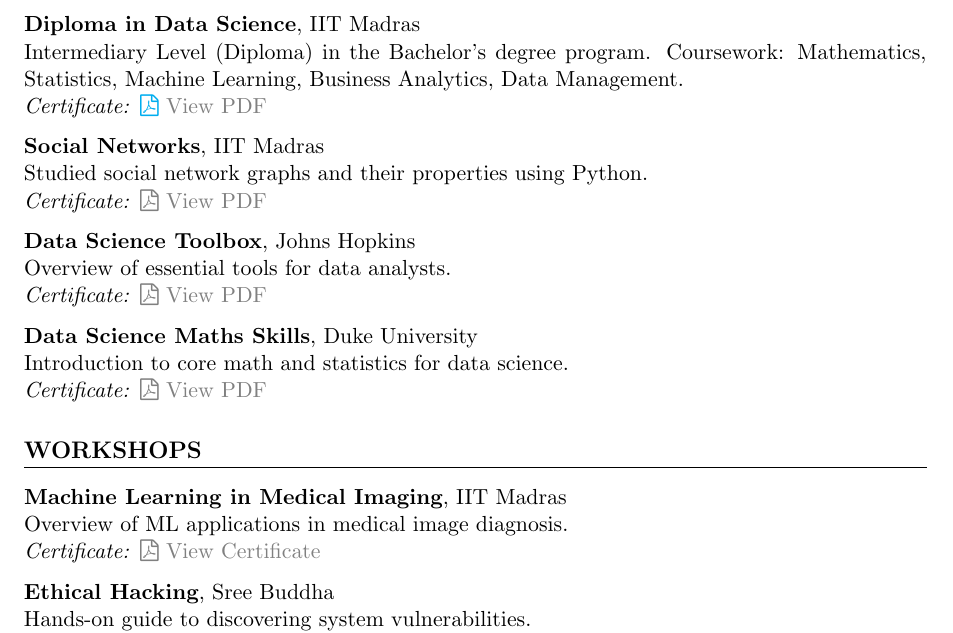
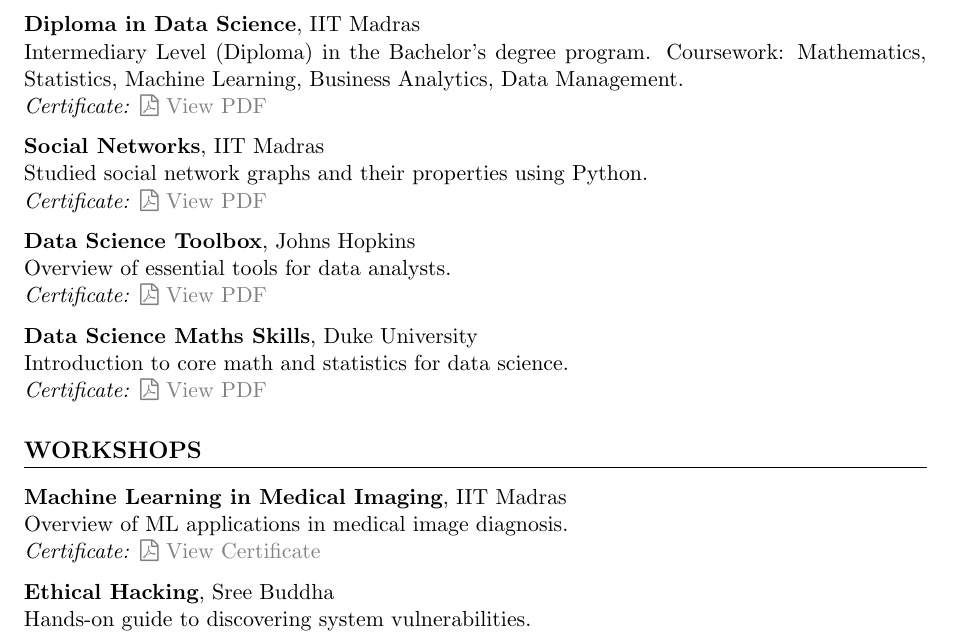
Before and after one commit to jishnujp/jishnujp.github.io, a LaTeX CV (latex/resume.tex): part of page 2 of 2, cut so that both start at the same text. Compiled offline with pdfLaTeX.

Commit message:
Add MIT License and update personal data terms; modify resume links to point to GitHub Pages

```diff
--- a/latex/resume.tex
+++ b/latex/resume.tex
@@ -103,7 +103,7 @@
 \section*{CERTIFICATIONS}
 \textbf{Diploma in Data Science}, IIT Madras \\
 Intermediary Level (Diploma) in the Bachelor's degree program. Coursework: Mathematics, Statistics, Machine Learning, Business Analytics, Data Management. \\
-\textit{Certificate:} \href{/certificates/data_science_diploma.pdf}{\faFilePdfO~\textcolor{gray}{View PDF}}
+\textit{Certificate:} \href{https://jishnujp.github.io/certificates/data_science_diploma.pdf}{\faFilePdfO~\textcolor{gray}{View PDF}}
 
 \textbf{Social Networks}, IIT Madras \\
 Studied social network graphs and their properties using Python. \\
@@ -121,11 +121,11 @@
 \section*{WORKSHOPS}
 \textbf{Machine Learning in Medical Imaging}, IIT Madras \\
 Overview of ML applications in medical image diagnosis. \\
-\textit{Certificate:} \href{/certificates/mlmedic.jpg}{\faFilePdfO~\textcolor{gray}{View Certificate}}
+\textit{Certificate:} \href{https://jishnujp.github.io/certificates/mlmedic.jpg}{\faFilePdfO~\textcolor{gray}{View Certificate}}
 
 \textbf{Ethical Hacking}, Sree Buddha \\
 Hands-on guide to discovering system vulnerabilities. \\
-\textit{Certificate:} \href{/certificates/ethical_hacking.jpg}{\faFilePdfO~\textcolor{gray}{View Certificate}}
+\textit{Certificate:} \href{https://jishnujp.github.io/certificates/ethical_hacking.jpg}{\faFilePdfO~\textcolor{gray}{View Certificate}}
 
 \textbf{FOSSMeet}, NIT Calicut \\
 Workshops on GoLang and web automation with Selenium and Python. \\
```
Also changed, not shown: latex/resume.tex (4 more changed lines), 2 other files.
